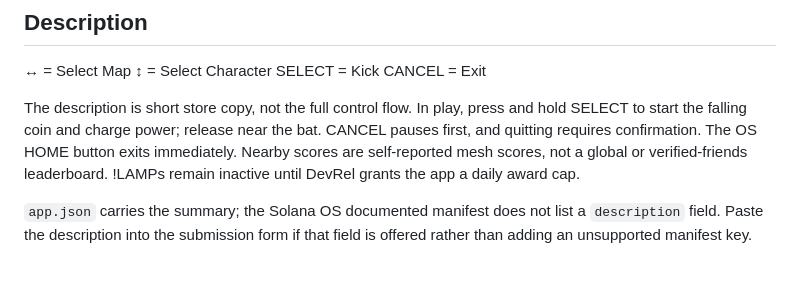
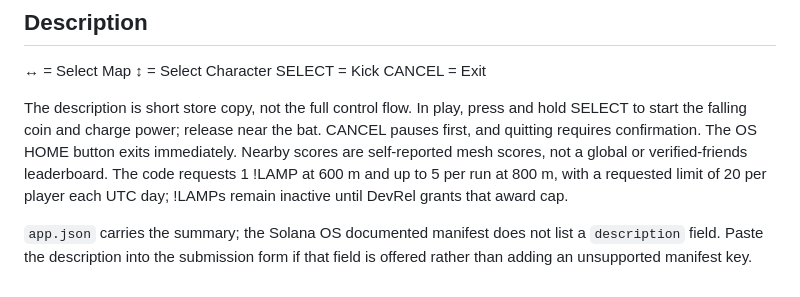
Before and after one commit to Sabadinhos/moonshot-badge, a Markdown page: docs/STORE_COPY.md, the part around the change. GitHub-like rendering.

```diff
--- a/docs/STORE_COPY.md
+++ b/docs/STORE_COPY.md
@@ -11,6 +11,6 @@ PUMP a SOL coin across London. Three kicks, four maps, nearby scores.
 SELECT = Kick
 CANCEL = Exit
 
-The description is short store copy, not the full control flow. In play, press and hold SELECT to start the falling coin and charge power; release near the bat. CANCEL pauses first, and quitting requires confirmation. The OS HOME button exits immediately. Nearby scores are self-reported mesh scores, not a global or verified-friends leaderboard. !LAMPs remain inactive until DevRel grants the app a daily award cap.
+The description is short store copy, not the full control flow. In play, press and hold SELECT to start the falling coin and charge power; release near the bat. CANCEL pauses first, and quitting requires confirmation. The OS HOME button exits immediately. Nearby scores are self-reported mesh scores, not a global or verified-friends leaderboard. The code requests 1 !LAMP at 600 m and up to 5 per run at 800 m, with a requested limit of 20 per player each UTC day; !LAMPs remain inactive until DevRel grants that award cap.
 
 `app.json` carries the summary; the Solana OS documented manifest does not list a `description` field. Paste the description into the submission form if that field is offered rather than adding an unsupported manifest key.
```
Also changed, not shown: README.md (+18 -13 lines), docs/DEVREL.md (+13 -2 lines), shots/readme_banner.png (added), 4 other files.
